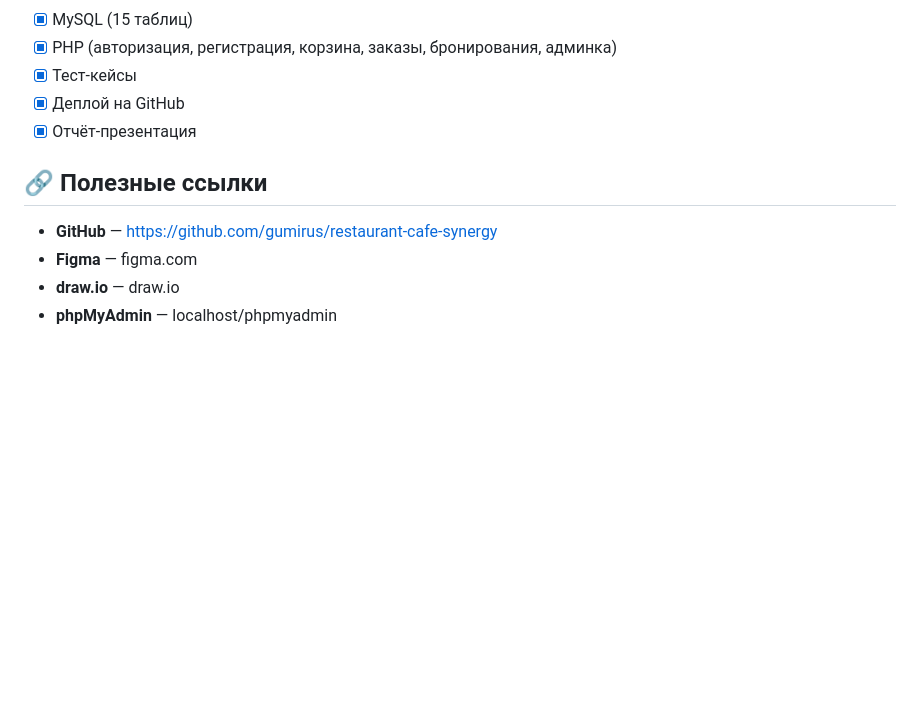
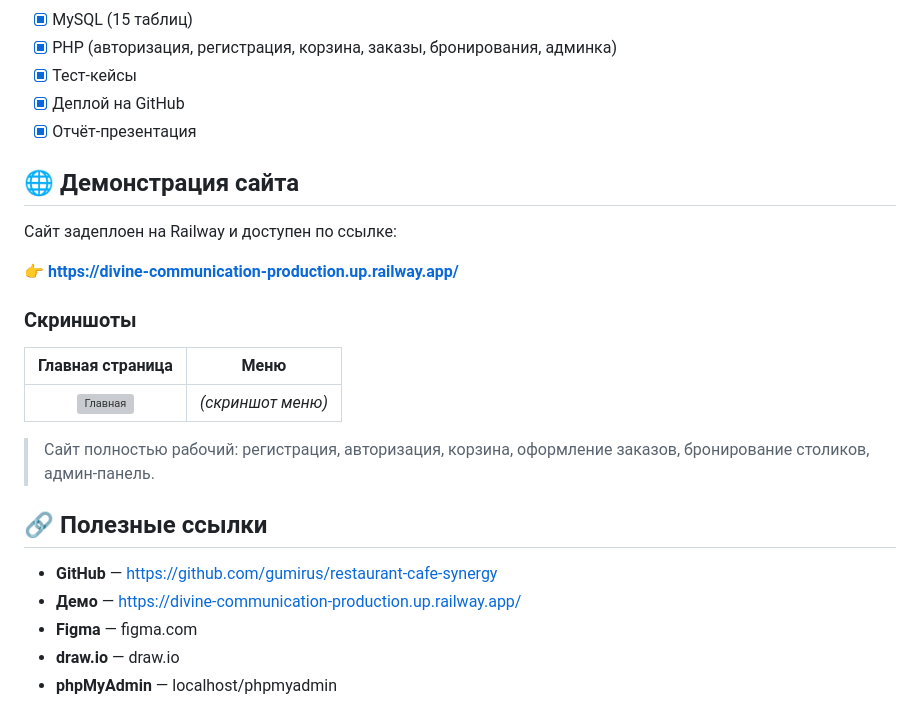
Before and after one commit to gumirus/restaurant-cafe-synergy, a Markdown page: README.md, the part around the change. Rendered like a GitHub page; blank space fills up the shorter version; grey boxes are pictures that could not be loaded.

Commit message:
docs: add demo section with live site link to README

```diff
--- a/README.md
+++ b/README.md
@@ -162,8 +162,23 @@ http://localhost:8000/frontend/index.html
 - [x] Деплой на GitHub
 - [x] Отчёт-презентация
 
+## 🌐 Демонстрация сайта
+
+Сайт задеплоен на Railway и доступен по ссылке:
+
+**👉 https://divine-communication-production.up.railway.app/**
+
+### Скриншоты
+
+| Главная страница | Меню |
+|:---:|:---:|
+| ![Главная](https://divine-communication-production.up.railway.app/images/logo.svg) | _(скриншот меню)_ |
+
+> Сайт полностью рабочий: регистрация, авторизация, корзина, оформление заказов, бронирование столиков, админ-панель.
+
 ## 🔗 Полезные ссылки
 - **GitHub** — https://github.com/gumirus/restaurant-cafe-synergy
+- **Демо** — https://divine-communication-production.up.railway.app/
 - **Figma** — figma.com
 - **draw.io** — draw.io
 - **phpMyAdmin** — localhost/phpmyadmin
```
